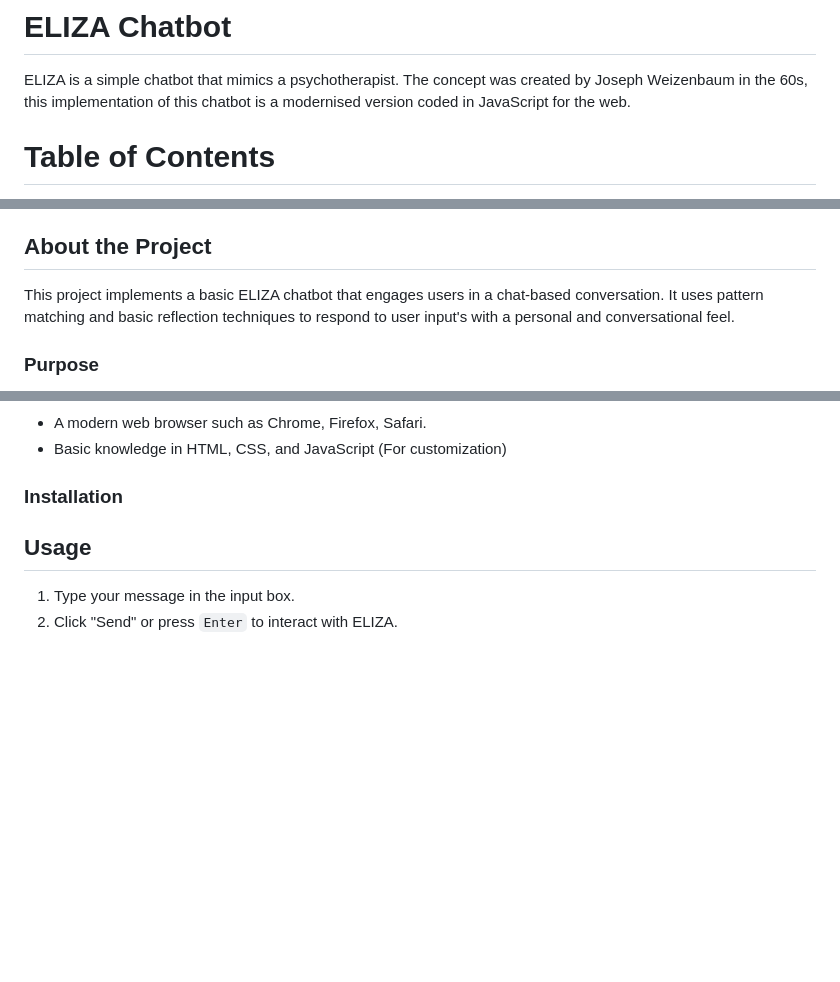
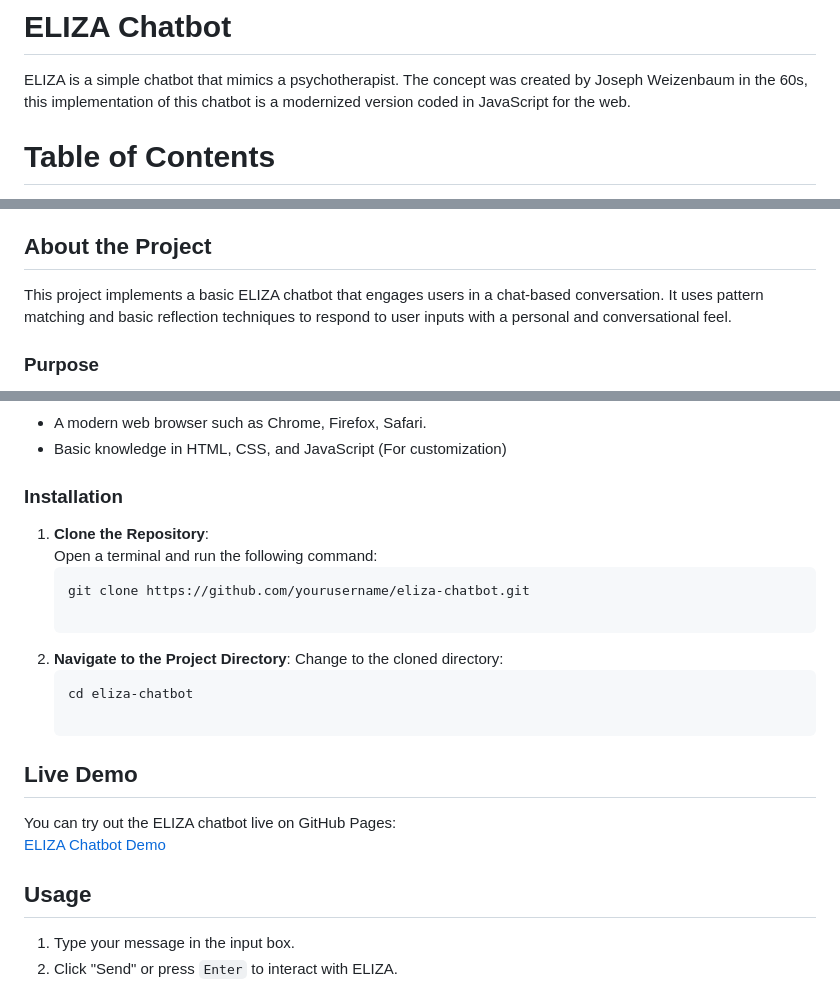
Before and after one commit to JakubSzkup1/emergingtechnologies, a Markdown page: eliza/README.md, 3 parts joined by grey strips. Drawn GitHub-style; blank space fills up the shorter version.

````diff
--- a/eliza/README.md
+++ b/eliza/README.md
@@ -1,7 +1,7 @@
 # ELIZA Chatbot
 
 ELIZA is a simple chatbot that mimics a psychotherapist. The concept was created by Joseph Weizenbaum in the 60s,
-this implementation of this chatbot is a modernised version coded in JavaScript for the web.
+this implementation of this chatbot is a modernized version coded in JavaScript for the web.
 
 # Table of Contents
 1. [About the Project](#about-the-project)
@@ -14,7 +14,7 @@ this implementation of this chatbot is a modernised version coded in JavaScript
 
 ## About the Project
 
-This project implements a basic ELIZA chatbot that engages users in a chat-based conversation. It uses pattern matching and basic reflection techniques to respond to user input's with a personal and conversational feel.
+This project implements a basic ELIZA chatbot that engages users in a chat-based conversation. It uses pattern matching and basic reflection techniques to respond to user inputs with a personal and conversational feel.
 
 ### Purpose
 
@@ -39,6 +39,20 @@ This project implements a basic ELIZA chatbot that engages users in a chat-based
 
 ### Installation
 
+1. **Clone the Repository**:
+   Open a terminal and run the following command:
+   ```bash
+   git clone https://github.com/yourusername/eliza-chatbot.git
+
+2. **Navigate to the Project Directory**:
+   Change to the cloned directory:
+   ```bash
+   cd eliza-chatbot
+
+## Live Demo
+
+You can try out the ELIZA chatbot live on GitHub Pages:
+[ELIZA Chatbot Demo](https://jakubszkup1.github.io/emergingtechnologies/)
 
 ## Usage
 
````
Also changed, not shown: other parts of eliza/README.md (+1 -1 lines).
